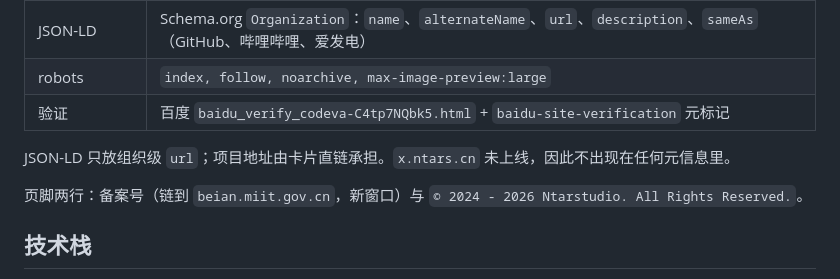
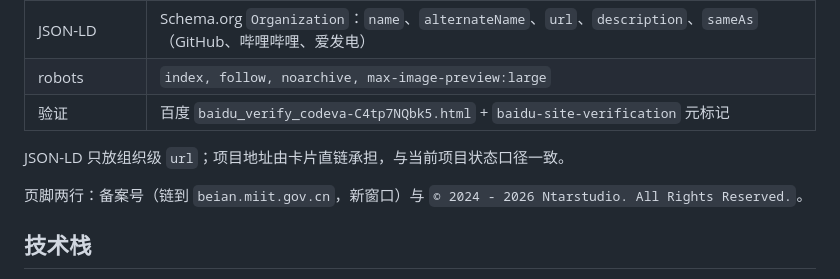
Before and after one commit to ntars/Apex, a Markdown page: README.md, the part around the change. Drawn GitHub-style.

Commit message:
合规修正：README 移除与现状不符的 x.ntars.cn 未上线表述

```diff
--- a/README.md
+++ b/README.md
@@ -154,7 +154,7 @@ Apex/
 | robots | `index, follow, noarchive, max-image-preview:large` |
 | 验证 | 百度 `baidu_verify_codeva-C4tp7NQbk5.html` + `baidu-site-verification` 元标记 |
 
-JSON-LD 只放组织级 `url`；项目地址由卡片直链承担。`x.ntars.cn` 未上线，因此不出现在任何元信息里。
+JSON-LD 只放组织级 `url`；项目地址由卡片直链承担，与当前项目状态口径一致。
 
 页脚两行：备案号（链到 `beian.miit.gov.cn`，新窗口）与 `© 2024 - 2026 Ntarstudio. All Rights Reserved.`。
 
```
Also changed, not shown: README.en.md (+1 -1 lines).
